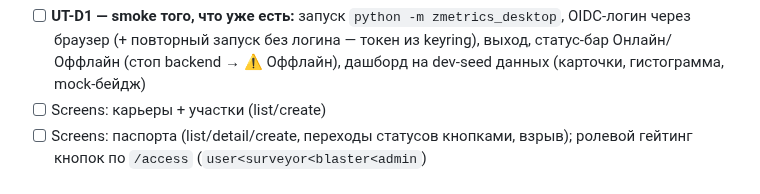
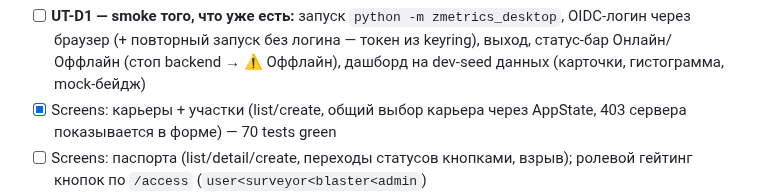
Before and after one commit to superalex0219-cell/zmetrics-1, a Markdown page: docs/roadmap.md, the part around the change. GitHub-like rendering.

Commit message:
docs(roadmap): mark quarries+sections screens done
Co-Authored-By: Claude Fable 5 <noreply@anthropic.com>

```diff
--- a/docs/roadmap.md
+++ b/docs/roadmap.md
@@ -206,7 +206,8 @@ Bug hunts are periodic code-review tasks run by an executor agent (no UI needed)
       OIDC-логин через браузер (+ повторный запуск без логина — токен из keyring),
       выход, статус-бар Онлайн/Оффлайн (стоп backend → ⚠ Оффлайн), дашборд на
       dev-seed данных (карточки, гистограмма, mock-бейдж)
-- [ ] Screens: карьеры + участки (list/create)
+- [x] Screens: карьеры + участки (list/create, общий выбор карьера через AppState,
+      403 сервера показывается в форме) — 70 tests green
 - [ ] Screens: паспорта (list/detail/create, переходы статусов кнопками, взрыв);
       ролевой гейтинг кнопок по `/access` (`user<surveyor<blaster<admin`)
 - [ ] **UT-D2 — CRUD и workflow паспорта:** создать карьер → участок → паспорт →
```
